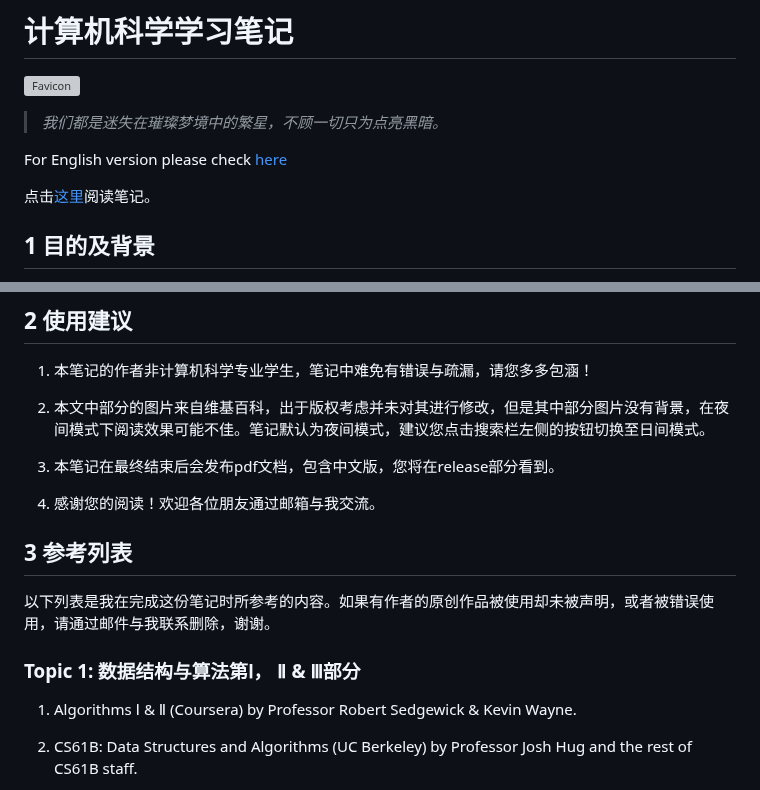
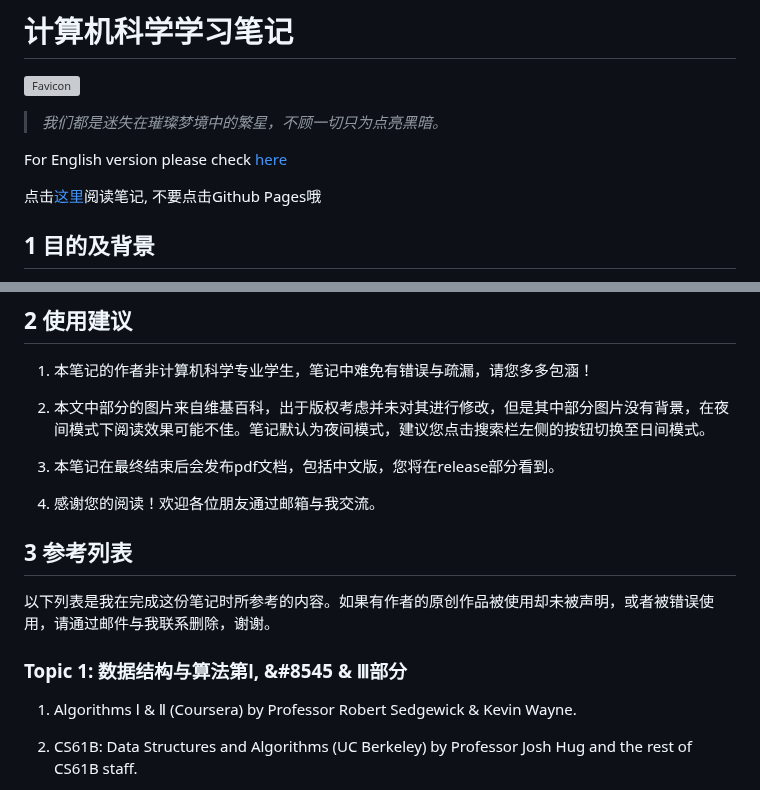
Before and after one commit to kekeandzeyu/csstudy, a Markdown page: README_zh_CN.md, 2 parts joined by grey strips. Drawn GitHub-style; grey boxes are pictures that could not be loaded.

```diff
--- a/README_zh_CN.md
+++ b/README_zh_CN.md
@@ -6,7 +6,7 @@
 
 For English version please check [here](README.md)
 
-点击[这里](https://csstudy.pages.dev/)阅读笔记。
+点击[这里](https://csstudy.pages.dev/)阅读笔记, 不要点击Github Pages哦
 
 ## 1 目的及背景
 
@@ -22,7 +22,7 @@ For English version please check [here](README.md)
 
 2. 本文中部分的图片来自维基百科，出于版权考虑并未对其进行修改，但是其中部分图片没有背景，在夜间模式下阅读效果可能不佳。笔记默认为夜间模式，建议您点击搜索栏左侧的按钮切换至日间模式。
 
-3. 本笔记在最终结束后会发布pdf文档，包含中文版，您将在release部分看到。
+3. 本笔记在最终结束后会发布pdf文档，包括中文版，您将在release部分看到。
 
 4. 感谢您的阅读！欢迎各位朋友通过邮箱与我交流。
 
@@ -30,7 +30,7 @@ For English version please check [here](README.md)
 
 以下列表是我在完成这份笔记时所参考的内容。如果有作者的原创作品被使用却未被声明，或者被错误使用，请通过邮件与我联系删除，谢谢。
 
-### Topic 1: 数据结构与算法第&#8544;， &#8545; & &#8546;部分
+### Topic 1: 数据结构与算法第&#8544;, &#8545 & &#8546;部分
 
 1. Algorithms &#8544; & &#8545; (Coursera) by Professor Robert Sedgewick & Kevin Wayne.
 
```
Also changed, not shown: other parts of README_zh_CN.md (+8 -2 lines), README.md (+12 -6 lines).
